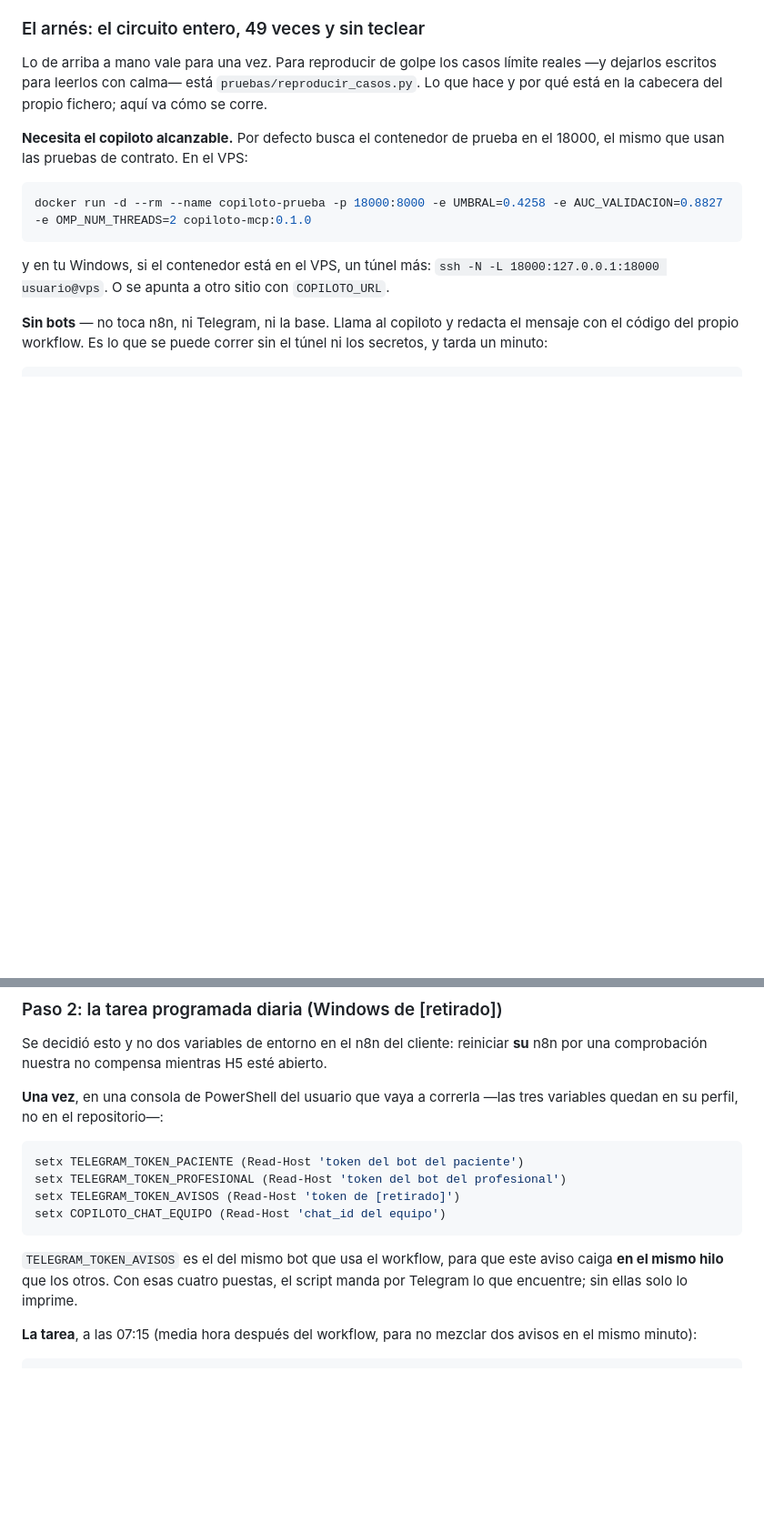
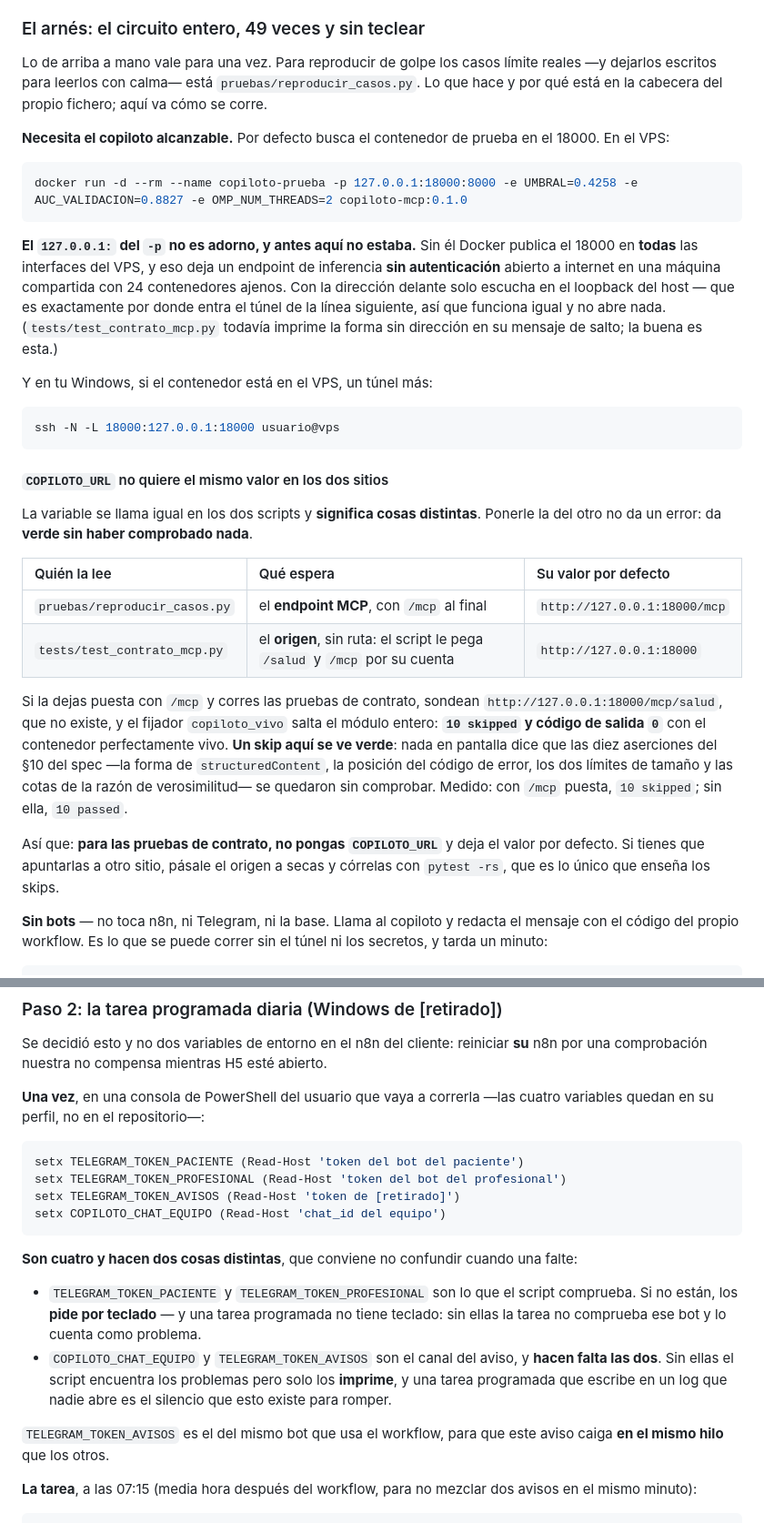
Before and after one commit to ivcaro/copiloto-triaje-neumonia, a Markdown page: docs/sp3-operacion.md, 2 parts joined by grey strips. Shown at 91% size. GitHub-like rendering; blank space fills up the shorter version.

Commit message:
Docs(sp3): el manual daba verde sin comprobar nada, y abria un puerto de mas
`COPILOTO_URL` significa dos cosas y el manual las presentaba como una sola: el
ORIGEN en `tests/test_contrato_mcp.py`, que le pega `/salud` y `/mcp` por su
cuenta, y el ENDPOINT con `/mcp` en `pruebas/reproducir_casos.py`. Siguiendo la
frase de antes, `pytest tests/test_contrato_mcp.py` da 10 skipped con salida 0
aunque el contenedor este vivo: medido en las dos formas. Ahora estan las dos
formas, cual quiere cada script, y dicho que un skip aqui se ve verde.

El §2 mandaba `-p 18000:8000`, que publica en todas las interfaces y deja un
endpoint de inferencia sin autenticacion abierto en un VPS compartido con 24
contenedores ajenos. Con `-p 127.0.0.1:18000:8000` el tunel SSH entra igual por
el loopback del host y no se abre nada.

Decia las tres variables encima de cuatro `setx`, y cuatro doce lineas despues.
Son cuatro, y no hacen lo mismo: los dos tokens de bot son lo que el script
comprueba -si faltan los pide por teclado, que una tarea programada no tiene- y
los otros dos son el canal del aviso.

`LastTaskResult` 1 no significa que el mensaje haya salido: el script devuelve 1
tambien cuando no manda nada por falta de las dos variables del canal, cuando
falta el token de un bot, y cuando el envio falla.

Co-Authored-By: Claude Opus 5 <noreply@anthropic.com>

````diff
--- a/docs/sp3-operacion.md
+++ b/docs/sp3-operacion.md
@@ -143,15 +143,48 @@ límite reales —y dejarlos escritos para leerlos con calma— está
 propio fichero; aquí va cómo se corre.
 
 **Necesita el copiloto alcanzable.** Por defecto busca el contenedor de prueba
-en el 18000, el mismo que usan las pruebas de contrato. En el VPS:
+en el 18000. En el VPS:
 
 ```bash
-docker run -d --rm --name copiloto-prueba -p 18000:8000 -e UMBRAL=0.4258 -e AUC_VALIDACION=0.8827 -e OMP_NUM_THREADS=2 copiloto-mcp:0.1.0
+docker run -d --rm --name copiloto-prueba -p 127.0.0.1:18000:8000 -e UMBRAL=0.4258 -e AUC_VALIDACION=0.8827 -e OMP_NUM_THREADS=2 copiloto-mcp:0.1.0
 ```
 
-y en tu Windows, si el contenedor está en el VPS, un túnel más:
-`ssh -N -L 18000:127.0.0.1:18000 usuario@vps`. O se apunta a otro sitio con
-`COPILOTO_URL`.
+**El `127.0.0.1:` del `-p` no es adorno, y antes aquí no estaba.** Sin él Docker
+publica el 18000 en **todas** las interfaces del VPS, y eso deja un endpoint de
+inferencia **sin autenticación** abierto a internet en una máquina compartida con
+24 contenedores ajenos. Con la dirección delante solo escucha en el loopback del
+host — que es exactamente por donde entra el túnel de la línea siguiente, así
+que funciona igual y no abre nada. (`tests/test_contrato_mcp.py` todavía imprime
+la forma sin dirección en su mensaje de salto; la buena es esta.)
+
+Y en tu Windows, si el contenedor está en el VPS, un túnel más:
+
+```powershell
+ssh -N -L 18000:127.0.0.1:18000 usuario@vps
+```
+
+#### `COPILOTO_URL` no quiere el mismo valor en los dos sitios
+
+La variable se llama igual en los dos scripts y **significa cosas distintas**.
+Ponerle la del otro no da un error: da **verde sin haber comprobado nada**.
+
+| Quién la lee | Qué espera | Su valor por defecto |
+| :--- | :--- | :--- |
+| `pruebas/reproducir_casos.py` | el **endpoint MCP**, con `/mcp` al final | `http://127.0.0.1:18000/mcp` |
+| `tests/test_contrato_mcp.py` | el **origen**, sin ruta: el script le pega `/salud` y `/mcp` por su cuenta | `http://127.0.0.1:18000` |
+
+Si la dejas puesta con `/mcp` y corres las pruebas de contrato, sondean
+`http://127.0.0.1:18000/mcp/salud`, que no existe, y el fijador `copiloto_vivo`
+salta el módulo entero: **`10 skipped` y código de salida `0`** con el contenedor
+perfectamente vivo. **Un skip aquí se ve verde**: nada en pantalla dice que las
+diez aserciones del §10 del spec —la forma de `structuredContent`, la posición
+del código de error, los dos límites de tamaño y las cotas de la razón de
+verosimilitud— se quedaron sin comprobar. Medido: con `/mcp` puesta, `10
+skipped`; sin ella, `10 passed`.
+
+Así que: **para las pruebas de contrato, no pongas `COPILOTO_URL`** y deja el
+valor por defecto. Si tienes que apuntarlas a otro sitio, pásale el origen a
+secas y córrelas con `pytest -rs`, que es lo único que enseña los skips.
 
 **Sin bots** — no toca n8n, ni Telegram, ni la base. Llama al copiloto y
 redacta el mensaje con el código del propio workflow. Es lo que se puede correr
@@ -418,7 +451,7 @@ Se decidió esto y no dos variables de entorno en el n8n del cliente: reiniciar
 **su** n8n por una comprobación nuestra no compensa mientras H5 esté abierto.
 
 **Una vez**, en una consola de PowerShell del usuario que vaya a correrla —las
-tres variables quedan en su perfil, no en el repositorio—:
+cuatro variables quedan en su perfil, no en el repositorio—:
 
 ```powershell
 setx TELEGRAM_TOKEN_PACIENTE (Read-Host 'token del bot del paciente')
@@ -427,9 +460,20 @@ setx TELEGRAM_TOKEN_AVISOS (Read-Host 'token de [retirado]')
 setx COPILOTO_CHAT_EQUIPO (Read-Host 'chat_id del equipo')
 ```
 
+**Son cuatro y hacen dos cosas distintas**, que conviene no confundir cuando
+una falte:
+
+- `TELEGRAM_TOKEN_PACIENTE` y `TELEGRAM_TOKEN_PROFESIONAL` son lo que el script
+  comprueba. Si no están, los **pide por teclado** — y una tarea programada no
+  tiene teclado: sin ellas la tarea no comprueba ese bot y lo cuenta como
+  problema.
+- `COPILOTO_CHAT_EQUIPO` y `TELEGRAM_TOKEN_AVISOS` son el canal del aviso, y
+  **hacen falta las dos**. Sin ellas el script encuentra los problemas pero solo
+  los **imprime**, y una tarea programada que escribe en un log que nadie abre
+  es el silencio que esto existe para romper.
+
 `TELEGRAM_TOKEN_AVISOS` es el del mismo bot que usa el workflow, para que este
-aviso caiga **en el mismo hilo** que los otros. Con esas cuatro puestas, el
-script manda por Telegram lo que encuentre; sin ellas solo lo imprime.
+aviso caiga **en el mismo hilo** que los otros.
 
 **La tarea**, a las 07:15 (media hora después del workflow, para no mezclar dos
 avisos en el mismo minuto):
````
Also changed, not shown: other parts of docs/sp3-operacion.md (+12 -2 lines).
